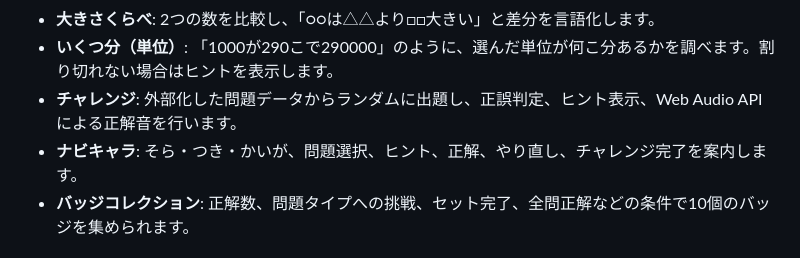
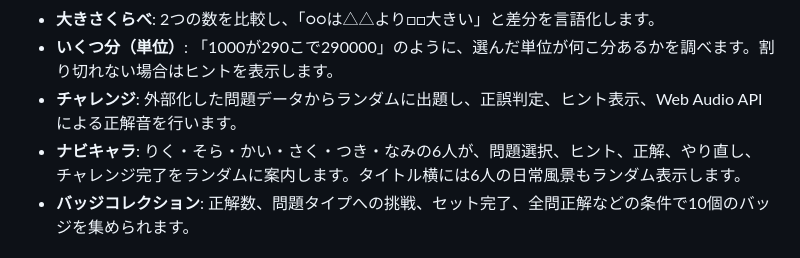
Before and after one commit to TT-sensei/kazunosikumi, a Markdown page: README.md, the part around the change. Rendered like a GitHub page.

Commit message:
Document six Navi characters and daily scenes

```diff
--- a/README.md
+++ b/README.md
@@ -18,7 +18,7 @@ HTML / CSS / JavaScript（Vanilla）だけで作られているため、ビル
 - **大きさくらべ**: 2つの数を比較し、「○○は△△より□□大きい」と差分を言語化します。
 - **いくつ分（単位）**: 「1000が290こで290000」のように、選んだ単位が何こ分あるかを調べます。割り切れない場合はヒントを表示します。
 - **チャレンジ**: 外部化した問題データからランダムに出題し、正誤判定、ヒント表示、Web Audio APIによる正解音を行います。
-- **ナビキャラ**: そら・つき・かいが、問題選択、ヒント、正解、やり直し、チャレンジ完了を案内します。
+- **ナビキャラ**: りく・そら・かい・さく・つき・なみの6人が、問題選択、ヒント、正解、やり直し、チャレンジ完了をランダムに案内します。タイトル横には6人の日常風景もランダム表示します。
 - **バッジコレクション**: 正解数、問題タイプへの挑戦、セット完了、全問正解などの条件で10個のバッジを集められます。
 
 ## ファイル構成
```
